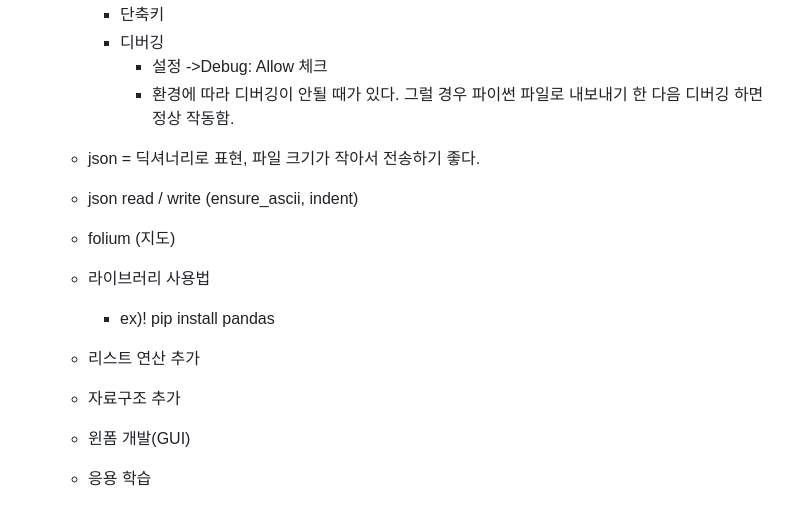
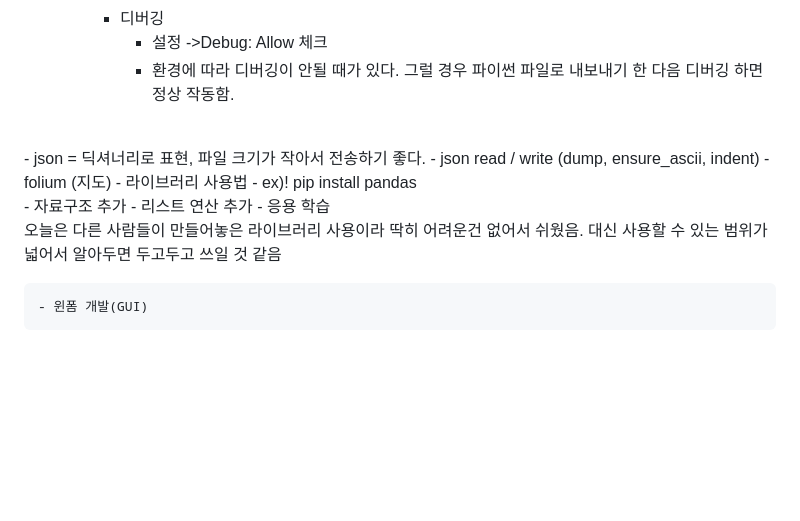
Before and after one commit to MFGangP/StudyPython2023, a Markdown page: README.md, the part around the change printed below. Rendered like a GitHub page; blank space fills up the shorter version.

```diff
--- a/README.md
+++ b/README.md
@@ -341,10 +342,15 @@
     - json = 딕셔너리로 표현, 파일 크기가 작아서 전송하기 좋다.
-    - json read / write (ensure_ascii, indent)
+    - json read / write (dump, ensure_ascii, indent)
     - folium (지도)
     - 라이브러리 사용법
         - ex)! pip install pandas
+<br>
+    - 자료구조 추가
+    - 리스트 연산 추가
+    - 응용 학습
 
-    - 리스트 연산 추가
-    - 자료구조 추가
+오늘은 다른 사람들이 만들어놓은 라이브러리 사용이라 딱히 어려운건 없어서 쉬웠음. 대신 사용할 수 있는 범위가 넓어서 알아두면 두고두고 쓰일 것 같음
+
+
+
     - 윈폼 개발(GUI)
-    - 응용 학습
```
Also changed, not shown: other parts of README.md (+1 -0 lines).
